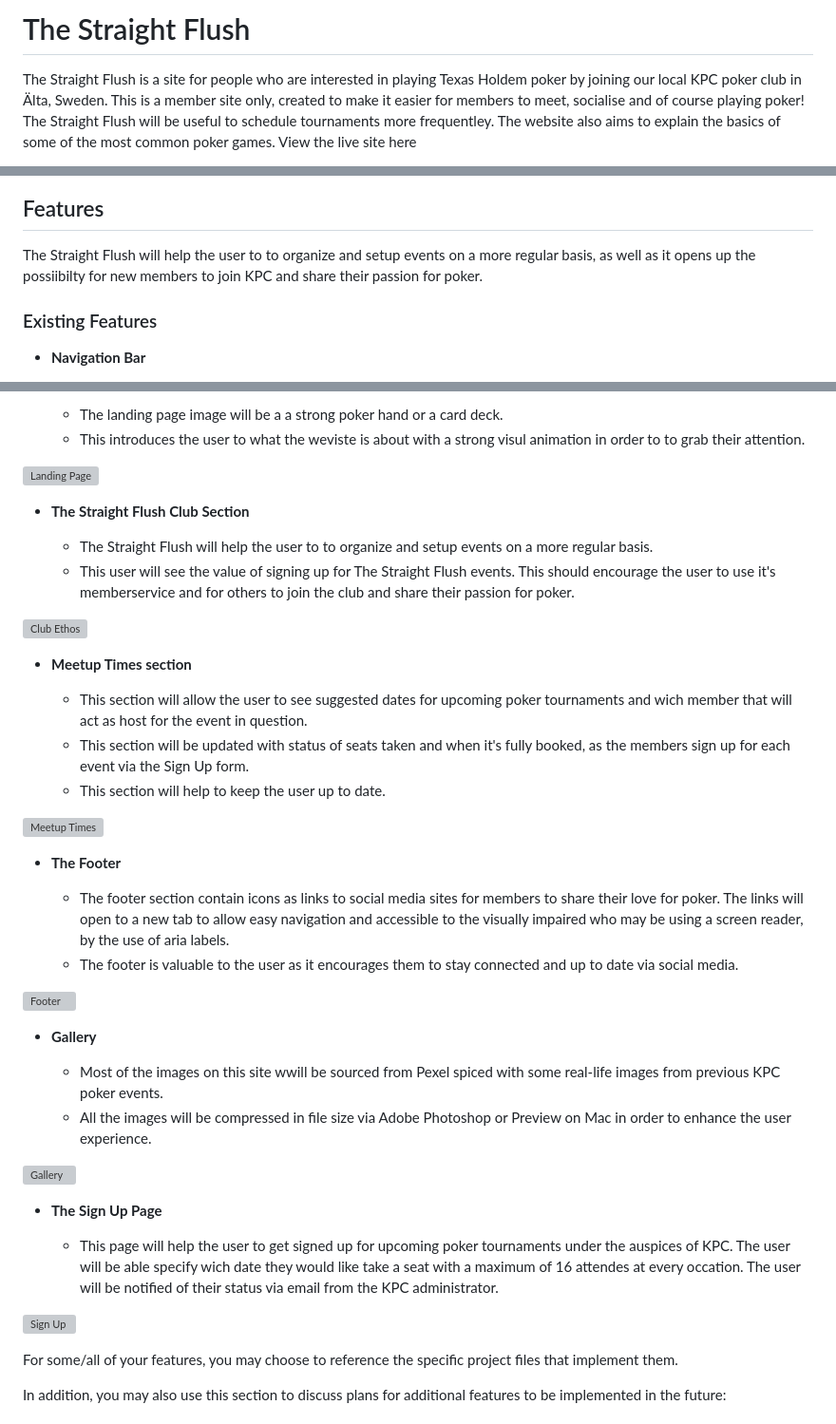
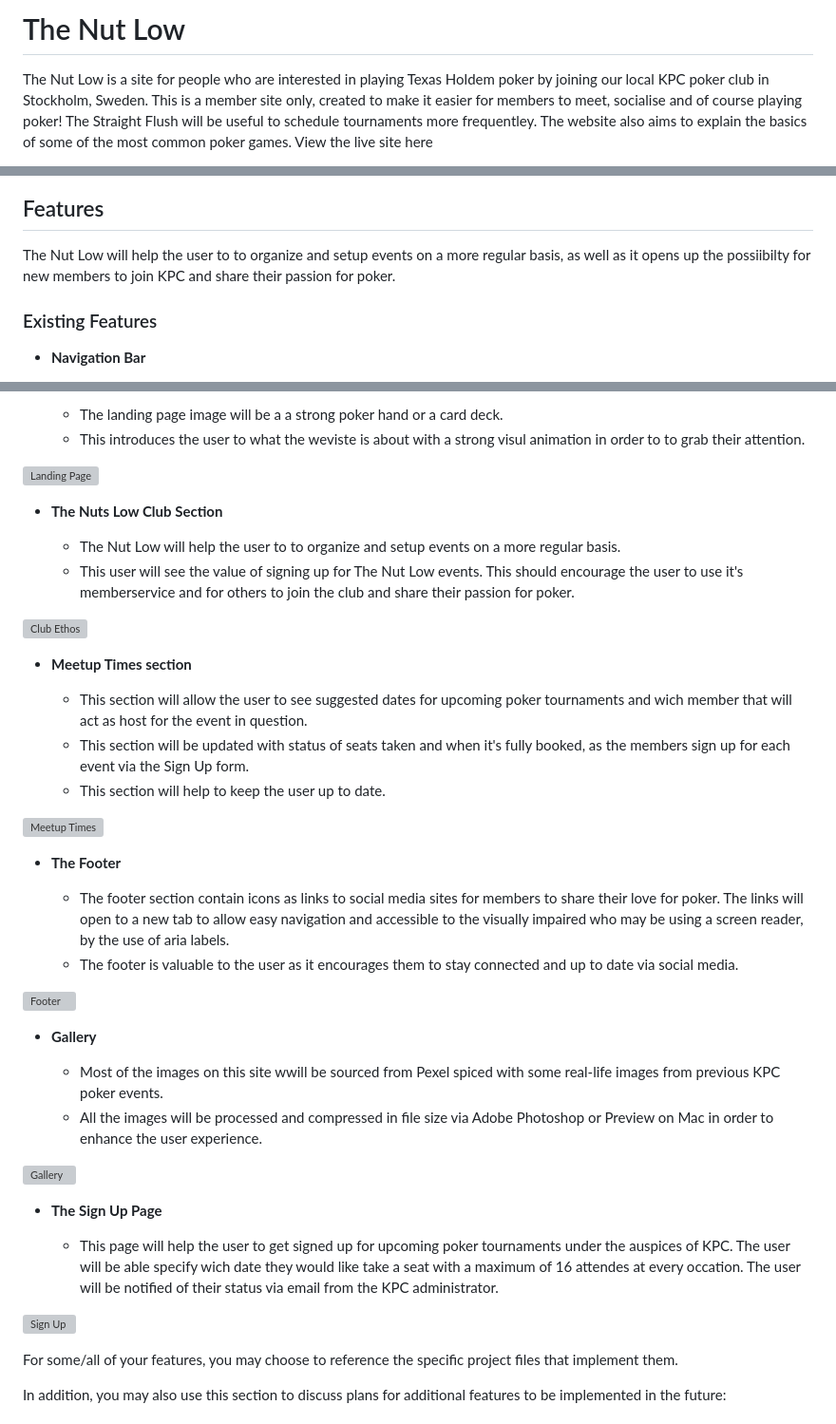
Before and after one commit to TJCAJ/tnl, a Markdown page: readme.md, 3 parts joined by grey strips. Shown at 95% size. GitHub-like rendering; grey boxes are pictures that could not be loaded.

```diff
--- a/readme.md
+++ b/readme.md
@@ -1,4 +1,4 @@
-# The Straight Flush
+# The Nut Low
 
-The Straight Flush is a site for people who are interested in playing Texas Holdem poker by joining our local KPC poker club in Älta, Sweden. This is a member site only, created to make it easier for members to meet, socialise and of course playing poker! The Straight Flush will be useful to schedule tournaments more frequentley. The website also aims to explain the basics of some of the most common poker games. View the live site here
+The Nut Low is a site for people who are interested in playing Texas Holdem poker by joining our local KPC poker club in Stockholm, Sweden. This is a member site only, created to make it easier for members to meet, socialise and of course playing poker! The Straight Flush will be useful to schedule tournaments more frequentley. The website also aims to explain the basics of some of the most common poker games. View the live site here
 
@@ -6,7 +6,7 @@ The Straight Flush is a site for people who are interested in playing Texas Hold
 
 ## Features
 
-The Straight Flush will help the user to to organize and setup events on a more regular basis, as well as it opens up the possiibilty for new members to join KPC and share their passion for poker.
+The Nut Low will help the user to to organize and setup events on a more regular basis, as well as it opens up the possiibilty for new members to join KPC and share their passion for poker.
 
 ### Existing Features
 
@@ -27,6 +27,6 @@ The Straight Flush will help the user to to organize and setup events on a more
 
-- __The Straight Flush Club Section__
+- __The Nuts Low Club Section__
 
-  - The Straight Flush will help the user to to organize and setup events on a more regular basis.
-  - This user will see the value of signing up for The Straight Flush events. This should encourage the user to use it's memberservice and for others to join the club and share their passion for poker.
+  - The Nut Low will help the user to to organize and setup events on a more regular basis.
+  - This user will see the value of signing up for The Nut Low events. This should encourage the user to use it's memberservice and for others to join the club and share their passion for poker.
 
@@ -50,5 +50,5 @@ The Straight Flush will help the user to to organize and setup events on a more
 - __Gallery__
 
   - Most of the images on this site wwill be sourced from Pexel spiced with some real-life images from previous KPC poker events.
-  - All the images will be compressed in file size via Adobe  Photoshop or Preview on Mac in order to enhance the user experience.
+  - All the images will be processed and compressed in file size via Adobe  Photoshop or Preview on Mac in order to enhance the user experience.
 
```
Also changed, not shown: other parts of readme.md (+8 -8 lines).
